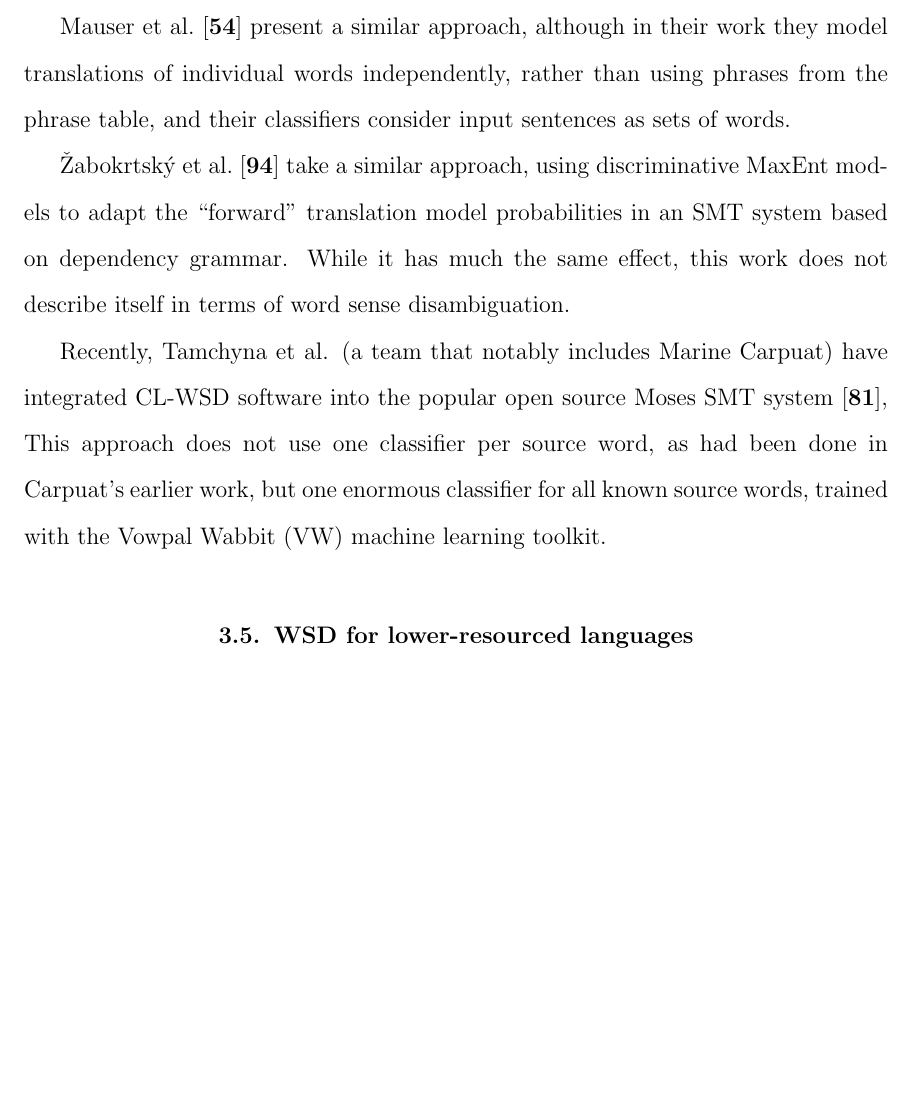
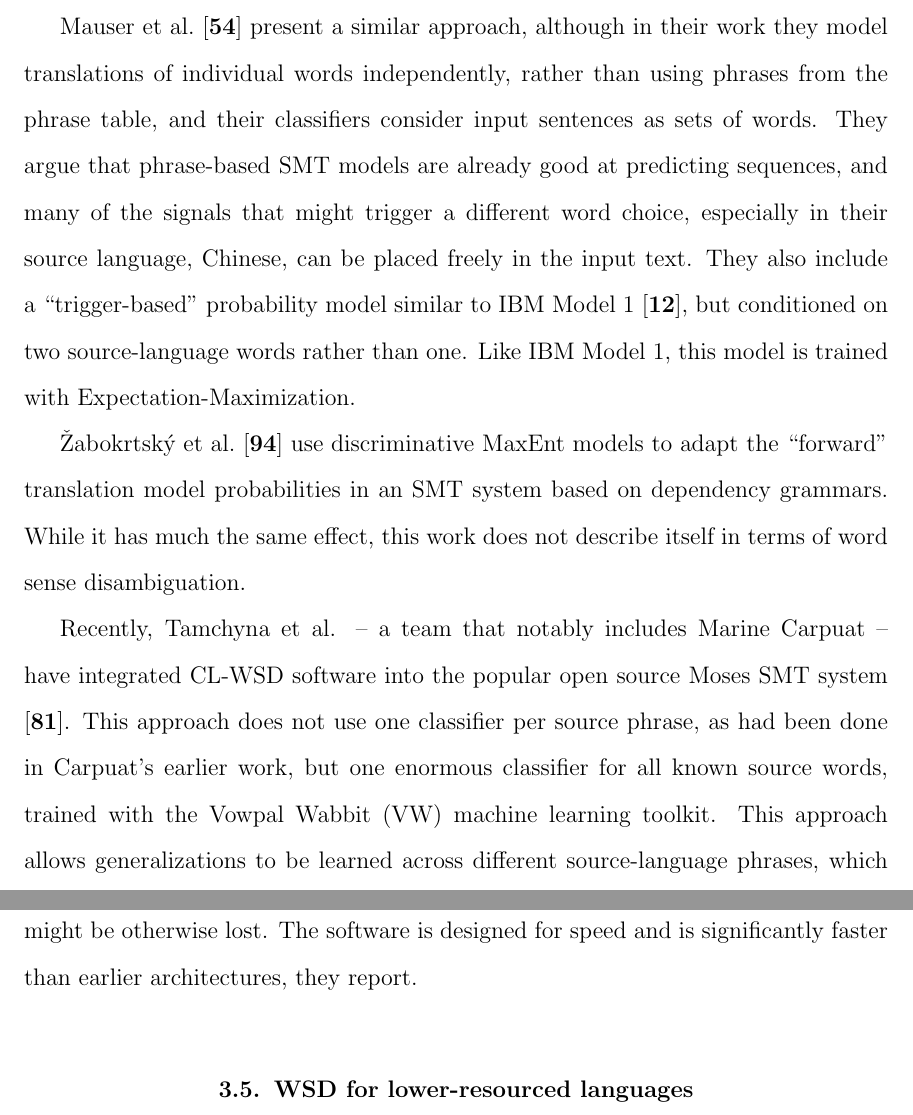
Before and after one commit to alexrudnick/dissertation, a LaTeX thesis (dissertation/dissertation.tex, which reads dissertation/relatedwork.tex): part of page 35 of 90 before the commit and two parts of pages 35 and 36 of 90 after it, the two joined at a grey line, cut so that both start at the same text, the shorter picture padded with empty space. Compiled offline with pdfLaTeX.

Commit message:
more related work

```diff
--- a/dissertation/relatedwork.tex
+++ b/dissertation/relatedwork.tex
@@ -185,22 +184,30 @@ the input, and the focus phrase's approximate position in the sentence.
 Mauser et al. \cite{mauser-hasan-ney:2009:EMNLP} present a similar approach,
 although in their work they model translations of individual words
 independently, rather than using phrases from the phrase table, and their
-classifiers consider input sentences as sets of words. %%XXX
+classifiers consider input sentences as sets of words. They argue that
+phrase-based SMT models are already good at predicting sequences, and many of
+the signals that might trigger a different word choice, especially in their
+source language, Chinese, can be placed freely in the input text. They also
+include a ``trigger-based" probability model similar to IBM Model 1
+\cite{DBLP:journals/coling/BrownPPM94}, but conditioned on two source-language
+words rather than one. Like IBM Model 1, this model is trained with
+Expectation-Maximization.
 
-Žabokrtsk\'{y} et al. \cite{vzabokrtsky-popel-marevcek:2010:WMT} take a similar
-approach, using discriminative MaxEnt models to adapt the ``forward"
-translation model probabilities in an SMT system based on dependency grammar.
-While it has much the same effect, this work does not describe itself in terms
-of word sense disambiguation.
+Žabokrtsk\'{y} et al. \cite{vzabokrtsky-popel-marevcek:2010:WMT} use
+discriminative MaxEnt models to adapt the ``forward" translation model
+probabilities in an SMT system based on dependency grammars. While it has much
+the same effect, this work does not describe itself in terms of word sense
+disambiguation.
 
-Recently, Tamchyna et al. (a team that notably includes Marine Carpuat) have
-integrated CL-WSD software into the popular open source Moses SMT system
-\cite{tamchyna2014integrating},
-%% XXX
-This approach does not use one classifier
-per source word, as had been done in Carpuat's earlier work, but one enormous
-classifier for all known source words, trained with the Vowpal Wabbit (VW)
-machine learning toolkit.
+Recently, Tamchyna et al. -- a team that notably includes Marine Carpuat --
+have integrated CL-WSD software into the popular open source Moses SMT system
+\cite{tamchyna2014integrating}.
+This approach does not use one classifier per source phrase, as had been done
+in Carpuat's earlier work, but one enormous classifier for all known source
+words, trained with the Vowpal Wabbit (VW) machine learning toolkit. This
+approach allows generalizations to be learned across different source-language
+phrases, which might be otherwise lost. The software is designed for speed and
+is significantly faster than earlier architectures, they report.
 
 \section{WSD for lower-resourced languages}
 However, there has been work recently on using WSD techniques for translation
```
Also changed, not shown: dissertation/bibliography.bib (+15 -10 lines), dissertation/monolingual.tex (+1 -1 lines), dissertation/relatedwork.tex (1 more changed lines).
